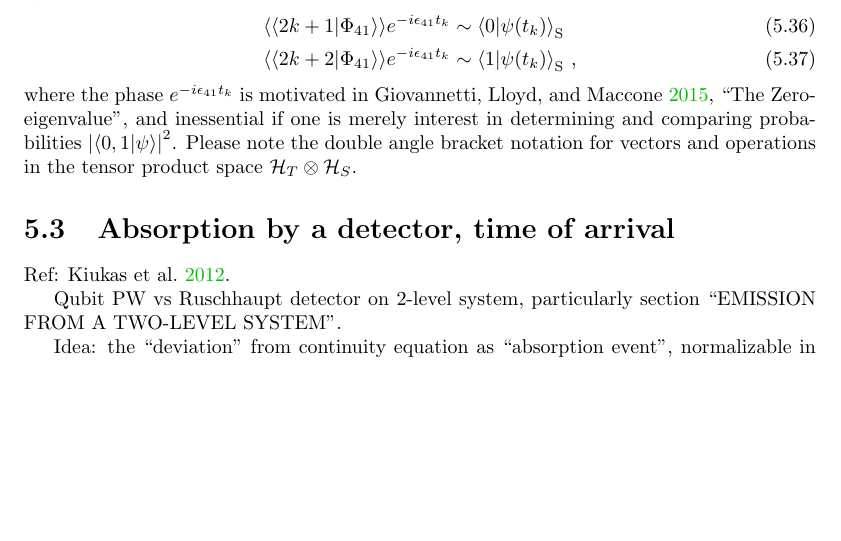
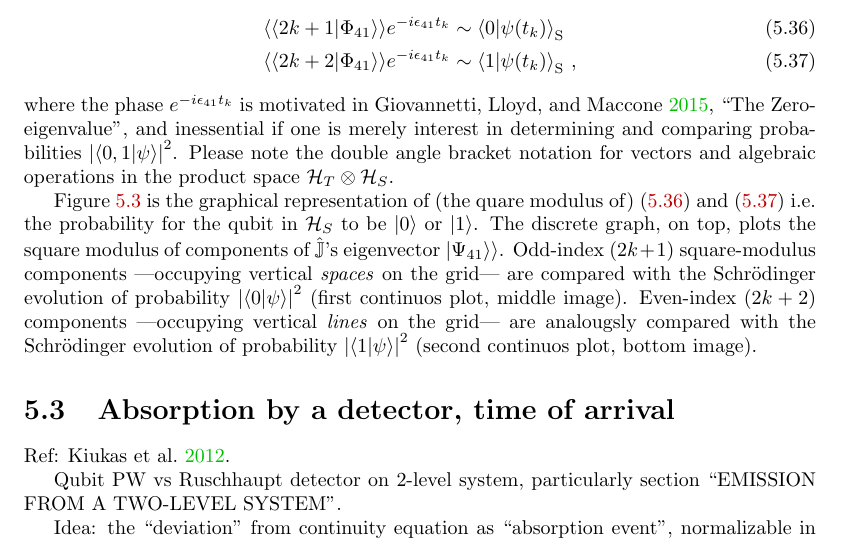
Before and after one commit to gderosa/timeq, a LaTeX thesis (tex/main.tex, which reads tex/pw/qubit.tex): part of page 45 of 84, cut so that both start at the same text, the shorter picture padded with empty space. Compiled offline with pdfLaTeX.

Commit message:
N32: odd-even

```diff
--- a/tex/pw/qubit.tex
+++ b/tex/pw/qubit.tex
@@ -564,14 +564,14 @@ of same, $\forall k \in \qty{0, \dots, N-1}$.
 A comparison of Page-Wootters results with ordinary
 Schr{\"o}dinger evolution is thus given by the comparisons
 \begin{align}
-  \dbraket{2k+1}{\Phi_{41}} e^{-i \epsilon_{41} t_k} &\sim \braket{0}{\psi(t_k)}_{\mathrm{S}} \\
-  \dbraket{2k+2}{\Phi_{41}} e^{-i \epsilon_{41} t_k} &\sim \braket{1}{\psi(t_k)}_{\mathrm{S}}
+  \dbraket{2k+1}{\Phi_{41}} e^{-i \epsilon_{41} t_k} &\sim \braket{0}{\psi(t_k)}_{\mathrm{S}} \label{eq:comparison0} \\
+  \dbraket{2k+2}{\Phi_{41}} e^{-i \epsilon_{41} t_k} &\sim \braket{1}{\psi(t_k)}_{\mathrm{S}} \label{eq:comparison1}
   \,\text{,}
 \end{align}
 where the phase $e^{-i \epsilon_{41} t_k}$ is motivated in \cite[``The Zero-eigenvalue'']{Lloyd:Time},
 and inessential if one is merely interest in determining and comparing probabilities
 $\qty|\braket{0,1}{\psi}|^2$. Please note the double angle bracket notation for vectors
-and operations in the tensor product space $\hilb{H}_T \ox \hilb{H}_S$.
+and algebraic operations in the product space $\hilb{H}_T \ox \hilb{H}_S$.
 
 \begin{figure}
   \centering
@@ -579,4 +579,20 @@ and operations in the tensor product space $\hilb{H}_T \ox \hilb{H}_S$.
   \includegraphics[height=.3\textheight]{img/probB_0.png}
   \includegraphics[height=.3\textheight]{img/probB_1.png}
   \caption{P-W vs Schr{\"o}dinger evolution for $\hat{\mathbb{J}}$ eigenvalue $=11$}
+  \label{fig:prob-comparison}
 \end{figure}
+
+Figure \ref{fig:prob-comparison} is the graphical representation of (the quare modulus of)
+\eqref{eq:comparison0} and \eqref{eq:comparison1} i.e. the probability for the qubit
+in $\hilb{H}_S$ to be $\ket{0}$ or $\ket{1}$. The discrete graph, on top, plots the
+square modulus of components of $\hat{\mathbb{J}}$'s eigenvector $\dket{\Psi_{41}}$.
+Odd-index ($2k+1$) square-modulus components
+---occupying vertical \emph{spaces} on the grid---
+are compared
+with the Schr{\"o}dinger evolution of probability $\qty|\braket{0}{\psi}|^{2}$
+(first continuos plot, middle image).
+Even-index ($2k+2$) components
+---occupying vertical \emph{lines} on the grid---
+are analougsly compared
+with the Schr{\"o}dinger evolution of probability $\qty|\braket{1}{\psi}|^{2}$
+(second continuos plot, bottom image).
```
